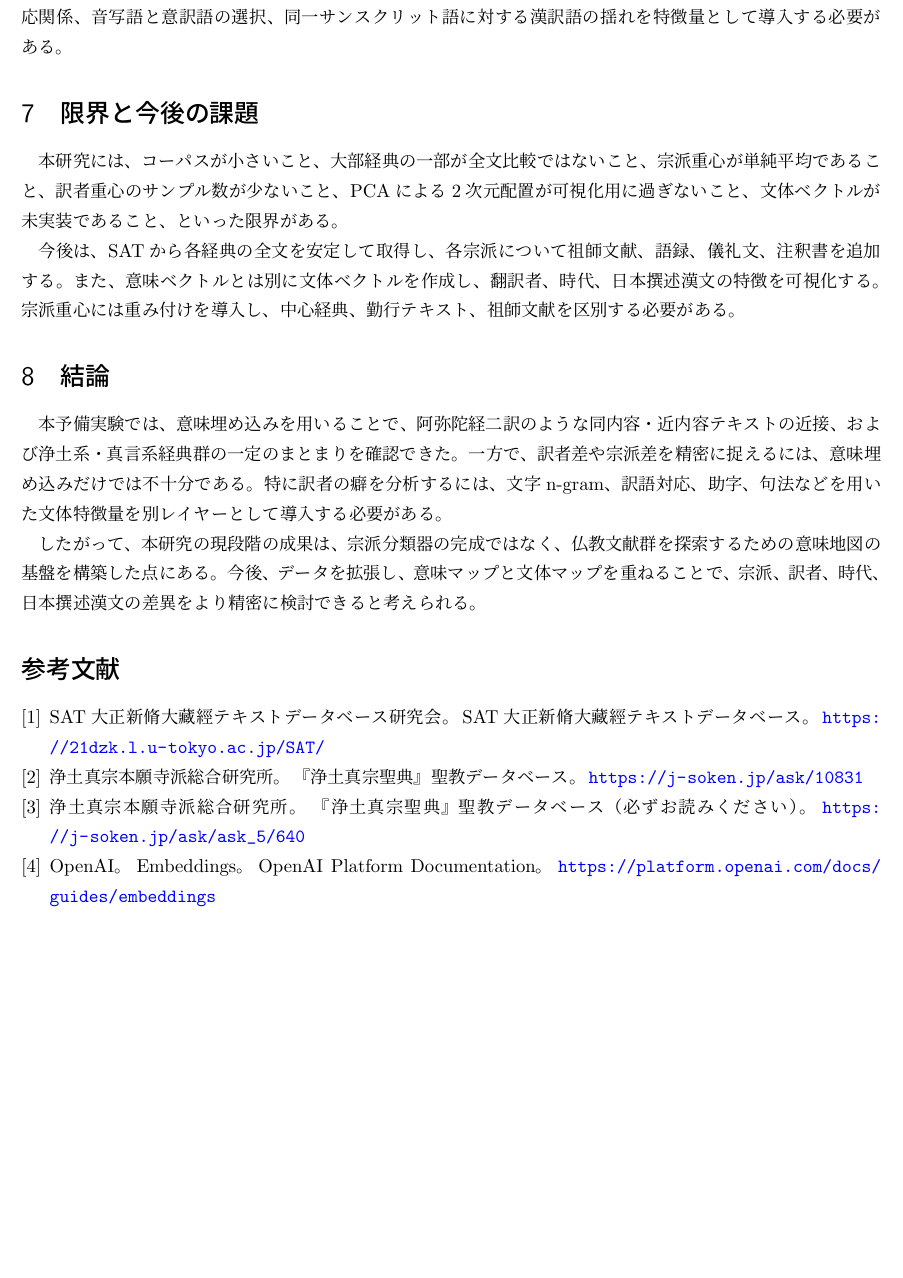
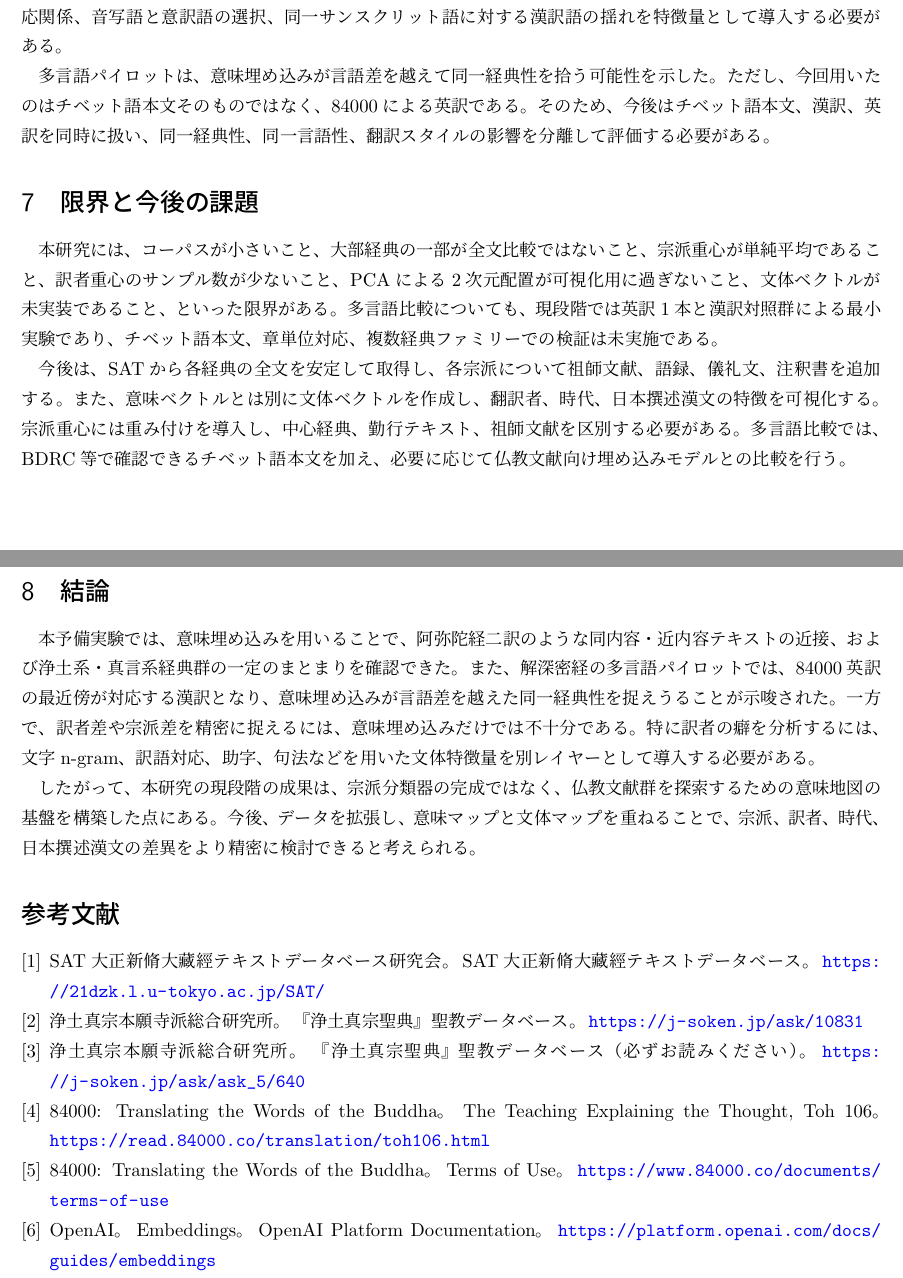
Before and after one commit to dueyama/buddhist-text-embedding-map, a LaTeX document (docs/paper/sect-sutra-map-paper.tex): part of page 6 of 6 before the commit and two parts of pages 7 and 8 of 8 after it, the two joined at a grey line, cut so that both start at the same text, the shorter picture padded with empty space. The pictures show the PDF file docs/paper/sect-sutra-map-paper.pdf that the author committed with the source.

Commit message:
Update paper PDF with multilingual pilot

```diff
--- a/docs/paper/sect-sutra-map-paper.tex
+++ b/docs/paper/sect-sutra-map-paper.tex
@@ -32,18 +32,18 @@
 \maketitle
 
 \begin{abstract}
-本稿は、漢訳仏典および日本撰述仏教文献を対象に、意味埋め込みによって宗派別の参照テキスト群を可視化できるかを検討する予備的研究である。対象には、浄土系、法華系、真言系、禅系、華厳系、法相系に関係する15テキストを用いた。各本文をチャンク化し、\texttt{text-embedding-3-large} によってチャンク埋め込みを作成し、本文単位のベクトルはチャンクベクトルの平均として得た。さらに、宗派重心と訳者重心を計算し、2次元配置、類似度ヒートマップ、近傍テキストを確認した。
+本稿は、漢訳仏典および日本撰述仏教文献を対象に、意味埋め込みによって宗派別の参照テキスト群を可視化できるかを検討する予備的研究である。対象には、浄土系、法華系、真言系、禅系、華厳系、法相系に関係する15テキストを用いた。各本文をチャンク化し、\texttt{text-embedding-3-large} によってチャンク埋め込みを作成し、本文単位のベクトルはチャンクベクトルの平均として得た。さらに、宗派重心と訳者重心を計算し、2次元配置、類似度ヒートマップ、近傍テキストを確認した。加えて、漢訳『解深密経』とチベット大蔵経由来の84000英訳を用い、言語を越えて同一経典性が近傍関係として現れるかを小規模に検証した。
 
-結果として、阿弥陀経とその玄奘訳別訳である『稱讃淨土佛攝受經』は、訳者が異なるにもかかわらず高い類似度を示した。一方で、玄奘訳の複数テキストは、訳者のみを理由に強くまとまるわけではなかった。これは、意味埋め込みが主として内容・主題の近さを捉え、訳語選択や文体上の癖は別の特徴量として扱う必要があることを示唆する。また、浄土三部経や真言系密教経典には一定のまとまりが見られたが、禅系については経典のみでは宗派差を十分に表現できなかった。
+結果として、阿弥陀経とその玄奘訳別訳である『稱讃淨土佛攝受經』は、訳者が異なるにもかかわらず高い類似度を示した。一方で、玄奘訳の複数テキストは、訳者のみを理由に強くまとまるわけではなかった。これは、意味埋め込みが主として内容・主題の近さを捉え、訳語選択や文体上の癖は別の特徴量として扱う必要があることを示唆する。また、浄土三部経や真言系密教経典には一定のまとまりが見られたが、禅系については経典のみでは宗派差を十分に表現できなかった。多言語パイロットでは、84000英訳 \textit{The Teaching Explaining the Thought} の最近傍が漢訳『解深密経』となり、少なくともこの組み合わせでは意味埋め込みが言語差を越えて同一経典性を捉えうることが示された。
 \end{abstract}
 
-\noindent\textbf{キーワード:} 漢訳仏典、宗派比較、意味埋め込み、阿弥陀経、玄奘、鳩摩羅什、仏教文献情報学
+\noindent\textbf{キーワード:} 漢訳仏典、宗派比較、意味埋め込み、阿弥陀経、玄奘、鳩摩羅什、多言語比較、仏教文献情報学
 
 \section{はじめに}
 
 日本仏教の各宗派は、それぞれ特定の経典、祖師文献、儀礼的読誦テキストを重視してきた。たとえば浄土系では浄土三部経および祖師文献が重要であり、真言宗では大日経、金剛頂経、理趣経などの密教経典が中心的な位置を占める。一方、禅宗では般若心経、金剛経、維摩経などが参照されるが、宗派的特徴は経典そのものよりも語録、清規、祖師文献に強く現れる可能性がある。
 
-近年の大規模言語モデルおよび埋め込みモデルは、テキストの意味的近さを高次元ベクトルとして表現できる。本研究では、この手法を仏教文献に適用し、宗派ごとの参照テキスト群の配置を可視化できるかを検討する。あわせて、阿弥陀経の異訳や同一訳者の複数テキストを用い、意味的近さと翻訳文体の差がどのように現れるかを予備的に確認する。
+近年の大規模言語モデルおよび埋め込みモデルは、テキストの意味的近さを高次元ベクトルとして表現できる。本研究では、この手法を仏教文献に適用し、宗派ごとの参照テキスト群の配置を可視化できるかを検討する。あわせて、阿弥陀経の異訳や同一訳者の複数テキストを用い、意味的近さと翻訳文体の差がどのように現れるかを予備的に確認する。さらに、漢訳仏典とチベット大蔵経由来の英訳を対照し、意味埋め込みが言語を越えた同一経典性をどの程度拾えるかを試験的に確認する。
 
 本稿の目的は、宗派分類の正解モデルを作ることではない。むしろ、各宗派が参照するテキスト群を意味空間上に置いたとき、どのような近接関係や解釈上の問題が現れるかを把握することである。
 
@@ -59,7 +60,7 @@
 
 \section{データ}
 
-本文は主にSAT大正新脩大藏經テキストデータベースから取得した。一部については、既存ローカルファイルを利用した。『顯淨土眞實教行證文類』については、浄土真宗本願寺派総合研究所『浄土真宗聖典』聖教データベースの収載・利用規定を確認し、同データベースを利用した旨を明記する必要があるため、本稿の参考文献にも同データベースを掲げる。v0.1で用いたテキスト数は15、チャンク数は433である。
+本文は主にSAT大正新脩大藏經テキストデータベースから取得した。一部については、既存ローカルファイルを利用した。『顯淨土眞實教行證文類』については、浄土真宗本願寺派総合研究所『浄土真宗聖典』聖教データベースの収載・利用規定を確認し、同データベースを利用した旨を明記する必要があるため、本稿の参考文献にも同データベースを掲げる。v0.1で用いたテキスト数は15、チャンク数は433である。多言語パイロットでは、SAT由来の漢訳『解深密経』と、84000 Reading Roomで公開されている \textit{The Teaching Explaining the Thought}（Toh 106）英訳を用いた。84000本文はローカル研究用キャッシュとして扱い、本文そのものは本稿に転載しない。
 
 \begin{longtable}{llll}
 \caption{対象テキスト}\\
@@ -104,6 +105,10 @@
 \subsection{可視化と対照実験}
 
 本文ベクトル、宗派重心、訳者重心を同一空間に配置し、2次元表示にはPCAを用いた。阿弥陀経二訳については、意味埋め込みに加えて文字単位TF-IDFも計算した。文字単位TF-IDFでは2から5文字のn-gramを用いた。これは、意味的近さではなく、語彙選択や表記の差を捉えるための簡易的な対照実験である。
+
+\subsection{多言語パイロット}
+
+多言語比較では、84000 Reading Room の \textit{The Teaching Explaining the Thought}（Toh 106）をHTMLから抽出し、SAT由来の漢訳『解深密経』（T0676）と比較した。対照群として、金剛経、維摩経、般若心経、阿弥陀経の漢訳を加えた。評価は、84000英訳の本文ベクトルから見た漢訳テキストの最近傍順位によって行った。
 
 \section{結果}
 
@@ -172,3 +177,15 @@
 \end{tabular}
 \end{table}
 
+\subsection{多言語比較パイロット}
+
+84000英訳 \textit{The Teaching Explaining the Thought}（Toh 106）を問い合わせテキストとし、漢訳テキスト群とのコサイン類似度を比較した。表\ref{tab:multilingual-pilot}に上位近傍を示す。
+
+\begin{table}[H]
+\centering
+\caption{84000英訳 Toh 106 から見た漢訳近傍}
+\label{tab:multilingual-pilot}
+\begin{tabular}{llr}
+\toprule
+順位 & 近傍テキスト & コサイン類似度 \\
+\midrule
@@ -175,3 +197,9 @@
+\bottomrule
+\end{tabular}
+\end{table}
+
+結果として、84000英訳の最近傍は対応する漢訳『解深密経』となった。このことは、少なくとも本組み合わせでは、意味埋め込みが英訳と漢訳という言語差を越えて同一経典性を拾えている可能性を示す。ただし、維摩経や金剛経も0.69台で近く、大乗経典一般の主題的近さも反映されているため、同一経典判定として用いるには、異言語ペアをさらに増やし、同一作品内類似度と別作品類似度の差を検証する必要がある。
+
 \section{考察}
 
 阿弥陀経二訳の結果は、意味埋め込みが語彙差や訳語差を越えて、内容の近さを強く捉えることを示している。これは、同一または近接する原内容の漢訳を検出する用途には有用である可能性がある。一方で、文字単位TF-IDFでは阿弥陀経二訳の類似度が低く出た。これは、文体、訳語、語彙選択、固有名詞表記の差が文字n-gram特徴に強く反映されるためである。
@@ -182,15 +210,17 @@
 
 翻訳癖を扱うには、意味ベクトルとは別に、文字n-gram、助字や虚詞の頻度、文長・句構造、固有訳語の対応関係、音写語と意訳語の選択、同一サンスクリット語に対する漢訳語の揺れを特徴量として導入する必要がある。
 
+多言語パイロットは、意味埋め込みが言語差を越えて同一経典性を拾う可能性を示した。ただし、今回用いたのはチベット語本文そのものではなく、84000による英訳である。そのため、今後はチベット語本文、漢訳、英訳を同時に扱い、同一経典性、同一言語性、翻訳スタイルの影響を分離して評価する必要がある。
+
 \section{限界と今後の課題}
 
-本研究には、コーパスが小さいこと、大部経典の一部が全文比較ではないこと、宗派重心が単純平均であること、訳者重心のサンプル数が少ないこと、PCAによる2次元配置が可視化用に過ぎないこと、文体ベクトルが未実装であること、といった限界がある。
+本研究には、コーパスが小さいこと、大部経典の一部が全文比較ではないこと、宗派重心が単純平均であること、訳者重心のサンプル数が少ないこと、PCAによる2次元配置が可視化用に過ぎないこと、文体ベクトルが未実装であること、といった限界がある。多言語比較についても、現段階では英訳1本と漢訳対照群による最小実験であり、チベット語本文、章単位対応、複数経典ファミリーでの検証は未実施である。
 
-今後は、SATから各経典の全文を安定して取得し、各宗派について祖師文献、語録、儀礼文、注釈書を追加する。また、意味ベクトルとは別に文体ベクトルを作成し、翻訳者、時代、日本撰述漢文の特徴を可視化する。宗派重心には重み付けを導入し、中心経典、勤行テキスト、祖師文献を区別する必要がある。
+今後は、SATから各経典の全文を安定して取得し、各宗派について祖師文献、語録、儀礼文、注釈書を追加する。また、意味ベクトルとは別に文体ベクトルを作成し、翻訳者、時代、日本撰述漢文の特徴を可視化する。宗派重心には重み付けを導入し、中心経典、勤行テキスト、祖師文献を区別する必要がある。多言語比較では、BDRC等で確認できるチベット語本文を加え、必要に応じて仏教文献向け埋め込みモデルとの比較を行う。
 
 \section{結論}
 
-本予備実験では、意味埋め込みを用いることで、阿弥陀経二訳のような同内容・近内容テキストの近接、および浄土系・真言系経典群の一定のまとまりを確認できた。一方で、訳者差や宗派差を精密に捉えるには、意味埋め込みだけでは不十分である。特に訳者の癖を分析するには、文字n-gram、訳語対応、助字、句法などを用いた文体特徴量を別レイヤーとして導入する必要がある。
+本予備実験では、意味埋め込みを用いることで、阿弥陀経二訳のような同内容・近内容テキストの近接、および浄土系・真言系経典群の一定のまとまりを確認できた。また、解深密経の多言語パイロットでは、84000英訳の最近傍が対応する漢訳となり、意味埋め込みが言語差を越えた同一経典性を捉えうることが示唆された。一方で、訳者差や宗派差を精密に捉えるには、意味埋め込みだけでは不十分である。特に訳者の癖を分析するには、文字n-gram、訳語対応、助字、句法などを用いた文体特徴量を別レイヤーとして導入する必要がある。
 
 したがって、本研究の現段階の成果は、宗派分類器の完成ではなく、仏教文献群を探索するための意味地図の基盤を構築した点にある。今後、データを拡張し、意味マップと文体マップを重ねることで、宗派、訳者、時代、日本撰述漢文の差異をより精密に検討できると考えられる。
 
@@ -210,6 +240,16 @@ SAT大正新脩大藏經テキストデータベース研究会。
 浄土真宗本願寺派総合研究所。
 \newblock 『浄土真宗聖典』聖教データベース（必ずお読みください）。
 \newblock \url{https://j-soken.jp/ask/ask_5/640}
+
+\bibitem{84000-toh106}
+84000: Translating the Words of the Buddha。
+\newblock The Teaching Explaining the Thought, Toh 106。
+\newblock \url{https://read.84000.co/translation/toh106.html}
+
+\bibitem{84000-terms}
+84000: Translating the Words of the Buddha。
+\newblock Terms of Use。
+\newblock \url{https://www.84000.co/documents/terms-of-use}
 
 \bibitem{openai-embeddings}
 OpenAI。
```
Also changed, not shown: memory.md (+13 -0 lines), docs/paper/sect-sutra-map-paper.pdf, docs/paper/sect-sutra-map-paper.tex (8 more changed lines).
